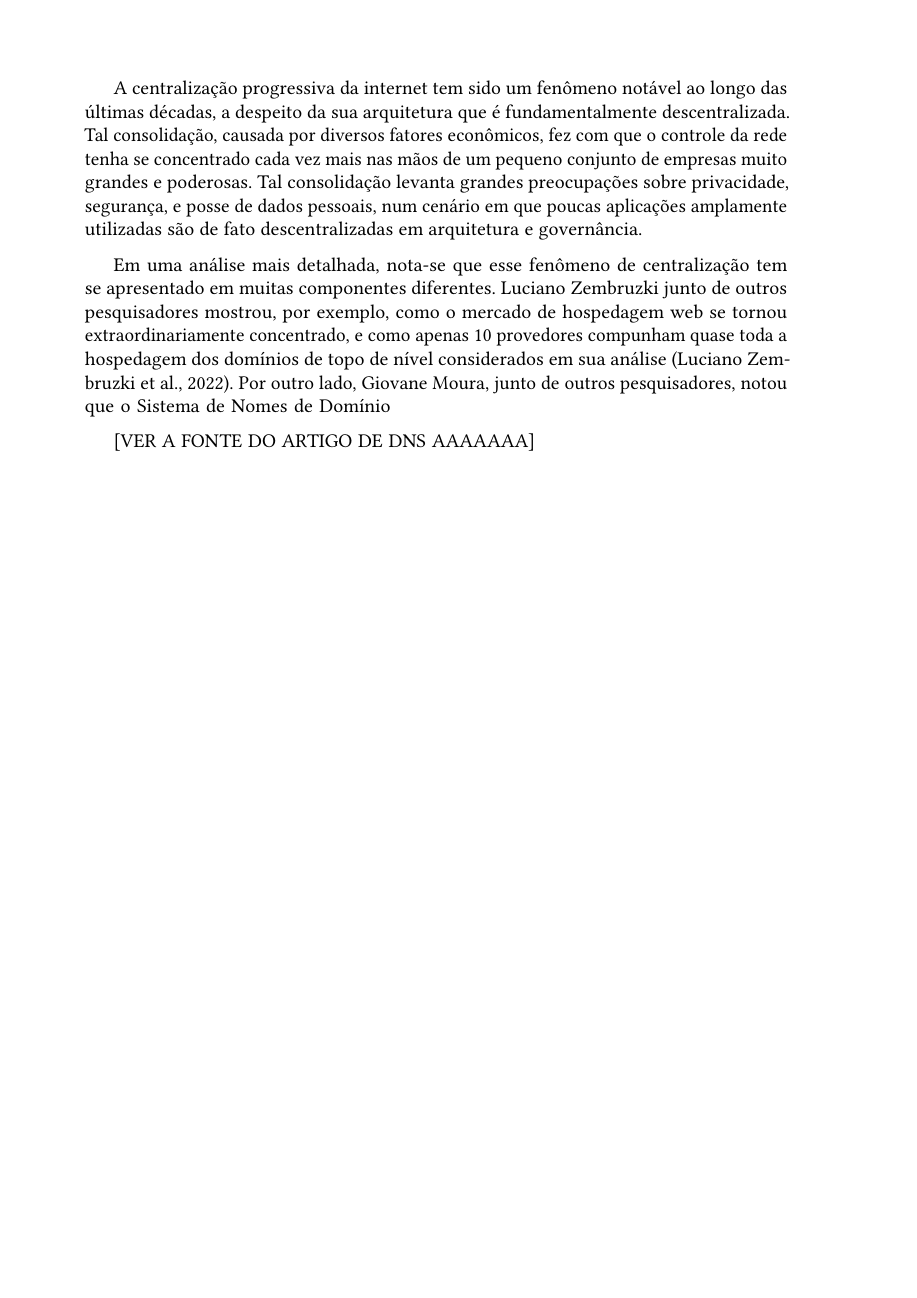
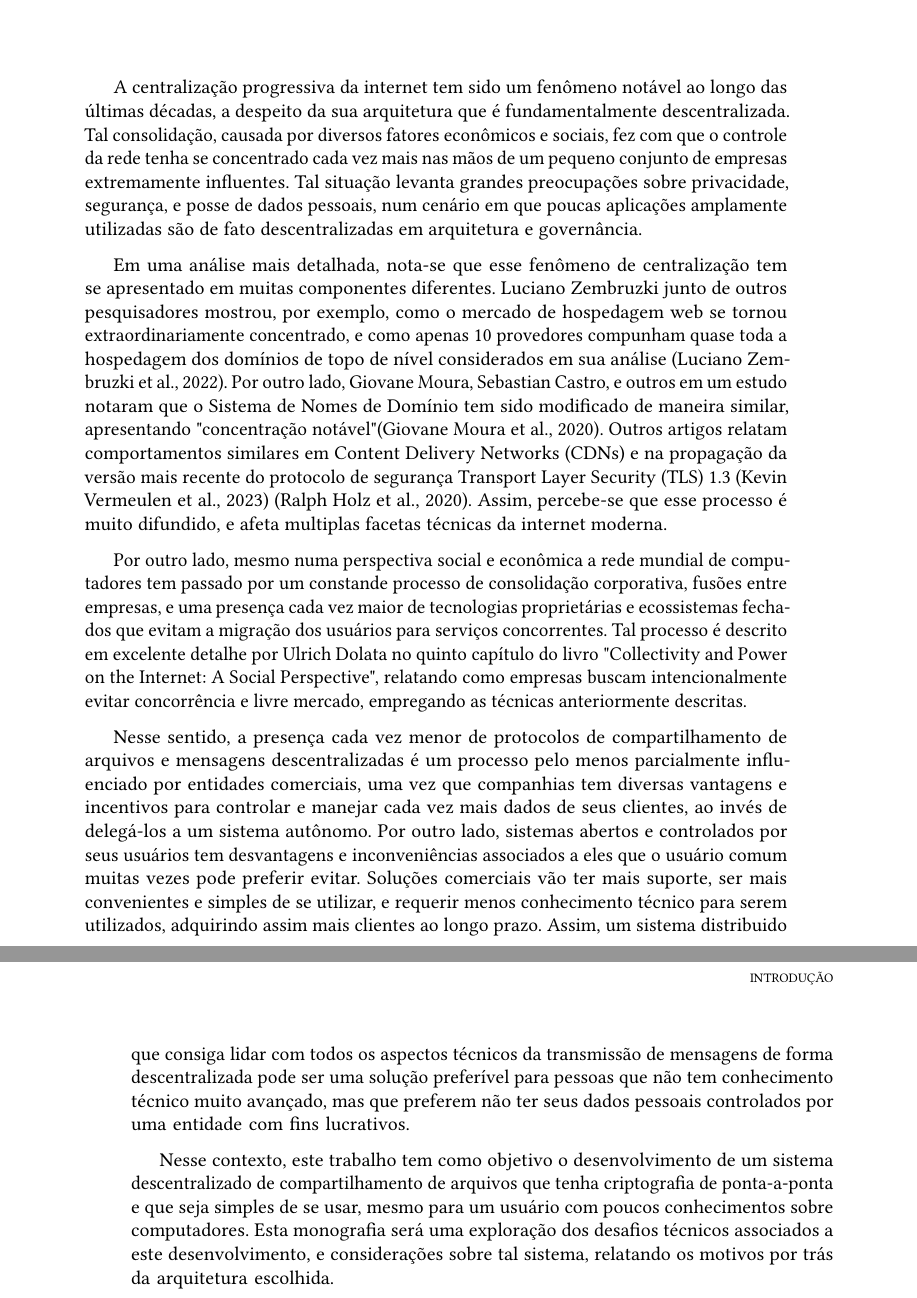
Before and after one commit to LeRenner/mac0499-dissertation, a LaTeX thesis (src/tese.tex, which reads src/conteudo/00-exemplo-introducao.tex): part of page 13 of 49 before the commit and two parts of pages 13 and 14 of 49 after it, the two joined at a grey line, cut so that both start at the same text, the shorter picture padded with empty space. Compiled offline with pdfLaTeX.

Commit message:
Adicionar introdução
Signed-off-by: J. Renner <j@lerenner.dev>

```diff
--- a/src/conteudo/00-exemplo-introducao.tex
+++ b/src/conteudo/00-exemplo-introducao.tex
@@ -13,8 +13,12 @@
 
 \enlargethispage{.5\baselineskip}
 
-A centralização progressiva da internet tem sido um fenômeno notável ao longo das últimas décadas, a despeito da sua arquitetura que é fundamentalmente descentralizada. Tal consolidação, causada por diversos fatores econômicos, fez com que o controle da rede tenha se concentrado cada vez mais nas mãos de um pequeno conjunto de empresas muito grandes e poderosas. Tal consolidação levanta grandes preocupações sobre privacidade, segurança, e posse de dados pessoais, num cenário em que poucas aplicações amplamente utilizadas são de fato descentralizadas em arquitetura e governância.
+A centralização progressiva da internet tem sido um fenômeno notável ao longo das últimas décadas, a despeito da sua arquitetura que é fundamentalmente descentralizada. Tal consolidação, causada por diversos fatores econômicos e sociais, fez com que o controle da rede tenha se concentrado cada vez mais nas mãos de um pequeno conjunto de empresas extremamente influentes. Tal situação levanta grandes preocupações sobre privacidade, segurança, e posse de dados pessoais, num cenário em que poucas aplicações amplamente utilizadas são de fato descentralizadas em arquitetura e governância.
 
-Em uma análise mais detalhada, nota-se que esse fenômeno de centralização tem se apresentado em muitas componentes diferentes. Luciano Zembruzki junto de outros pesquisadores mostrou, por exemplo, como o mercado de hospedagem web se tornou extraordinariamente concentrado, e como apenas 10 provedores compunham quase toda a hospedagem dos domínios de topo de nível considerados em sua análise (Luciano Zembruzki et al., 2022). Por outro lado, Giovane Moura, junto de outros pesquisadores, notou que o Sistema de Nomes de Domínio
+Em uma análise mais detalhada, nota-se que esse fenômeno de centralização tem se apresentado em muitas componentes diferentes. Luciano Zembruzki junto de outros pesquisadores mostrou, por exemplo, como o mercado de hospedagem web se tornou extraordinariamente concentrado, e como apenas 10 provedores compunham quase toda a hospedagem dos domínios de topo de nível considerados em sua análise (Luciano Zembruzki et al., 2022). Por outro lado, Giovane Moura, Sebastian Castro, e outros em um estudo notaram que o Sistema de Nomes de Domínio tem sido modificado de maneira similar, apresentando "concentração notável" (Giovane Moura et al., 2020). Outros artigos relatam comportamentos similares em Content Delivery Networks (CDNs) e na propagação da versão mais recente do protocolo de segurança Transport Layer Security (TLS) 1.3 (Kevin Vermeulen et al., 2023) (Ralph Holz et al., 2020). Assim, percebe-se que esse processo é muito difundido, e afeta multiplas facetas técnicas da internet moderna.
 
-[VER A FONTE DO ARTIGO DE DNS AAAAAAA]
+Por outro lado, mesmo numa perspectiva social e econômica a rede mundial de computadores tem passado por um constande processo de consolidação corporativa, fusões entre empresas, e uma presença cada vez maior de tecnologias proprietárias e ecossistemas fechados que evitam a migração dos usuários para serviços concorrentes. Tal processo é descrito em excelente detalhe por Ulrich Dolata no quinto capítulo do livro "Collectivity and Power on the Internet: A Social Perspective", relatando como empresas buscam intencionalmente evitar concorrência e livre mercado, empregando as técnicas anteriormente descritas.
+
+Nesse sentido, a presença cada vez menor de protocolos de compartilhamento de arquivos e mensagens descentralizadas é um processo pelo menos parcialmente influenciado por entidades comerciais, uma vez que companhias tem diversas vantagens e incentivos para controlar e manejar cada vez mais dados de seus clientes, ao invés de delegá-los a um sistema autônomo. Por outro lado, sistemas abertos e controlados por seus usuários tem desvantagens e inconveniências associados a eles que o usuário comum muitas vezes pode preferir evitar. Soluções comerciais vão ter mais suporte, ser mais convenientes e simples de se utilizar, e requerir menos conhecimento técnico para serem utilizados, adquirindo assim mais clientes ao longo prazo. Assim, um sistema distribuido que consiga lidar com todos os aspectos técnicos da transmissão de mensagens de forma descentralizada pode ser uma solução preferível para pessoas que não tem conhecimento técnico muito avançado, mas que preferem não ter seus dados pessoais controlados por uma entidade com fins lucrativos.
+
+Nesse contexto, este trabalho tem como objetivo o desenvolvimento de um sistema descentralizado de compartilhamento de arquivos que tenha criptografia de ponta-a-ponta e que seja simples de se usar, mesmo para um usuário com poucos conhecimentos sobre computadores. Esta monografia será uma exploração dos desafios técnicos associados a este desenvolvimento, e considerações sobre tal sistema, relatando os motivos por trás da arquitetura escolhida.
```
